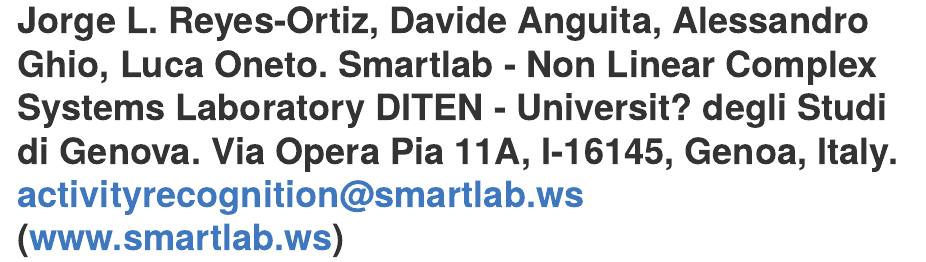
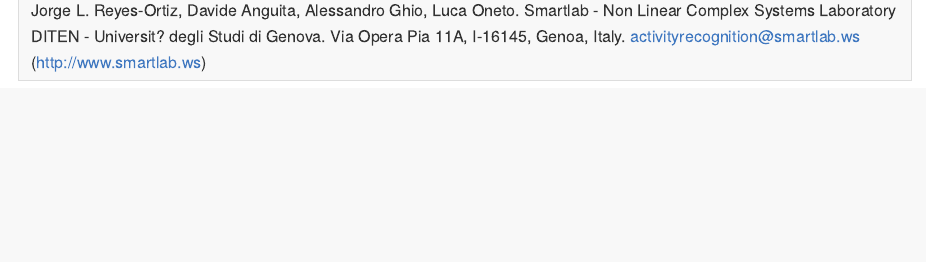
Before and after one commit to hitfuture/Getting-Cleaning-Data-ProjectAssignment, an R Markdown document (ReadMe.Rmd): the page in a window 1100 px wide, from 260 px down before the commit and from 220 px down after it, so that both start at the same text. The pictures show the output file README.md that the author committed with the source, drawn offline in the style of GitHub.

Commit message:
looks like html is in the file - I want to test

```diff
--- a/ReadMe.Rmd
+++ b/ReadMe.Rmd
@@ -27,8 +27,8 @@
 DITEN - Universit? degli Studi di Genova.
 Via Opera Pia 11A, I-16145, Genoa, Italy.
 activityrecognition@smartlab.ws
-(www.smartlab.ws)
-==================================================================
+(http://www.smartlab.ws)
+------
 
 [doc1]: data/UCI-HAR/feature_info.txt  "Describes the feature names that were collected in the original study"
 
```
Also changed, not shown: README.md.
